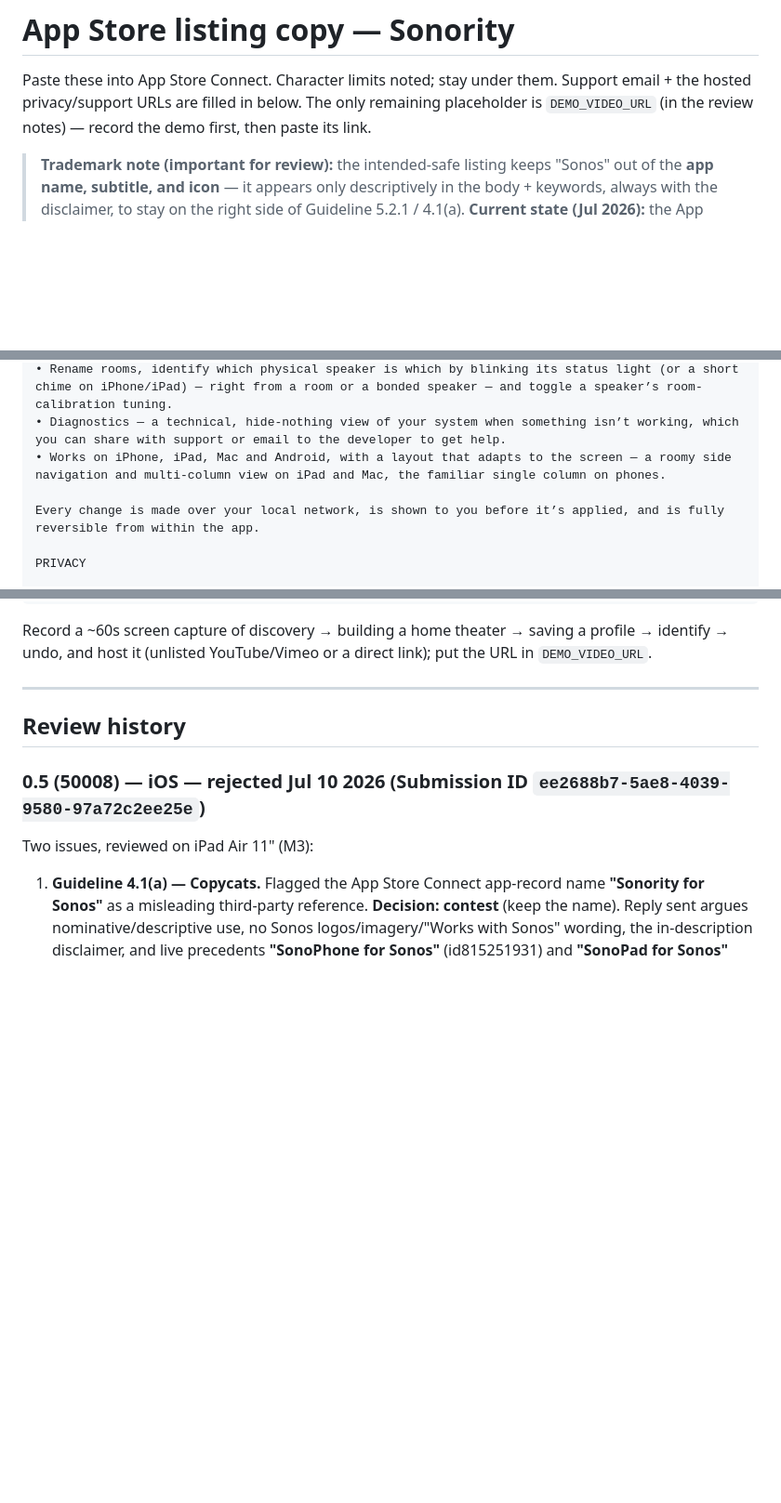
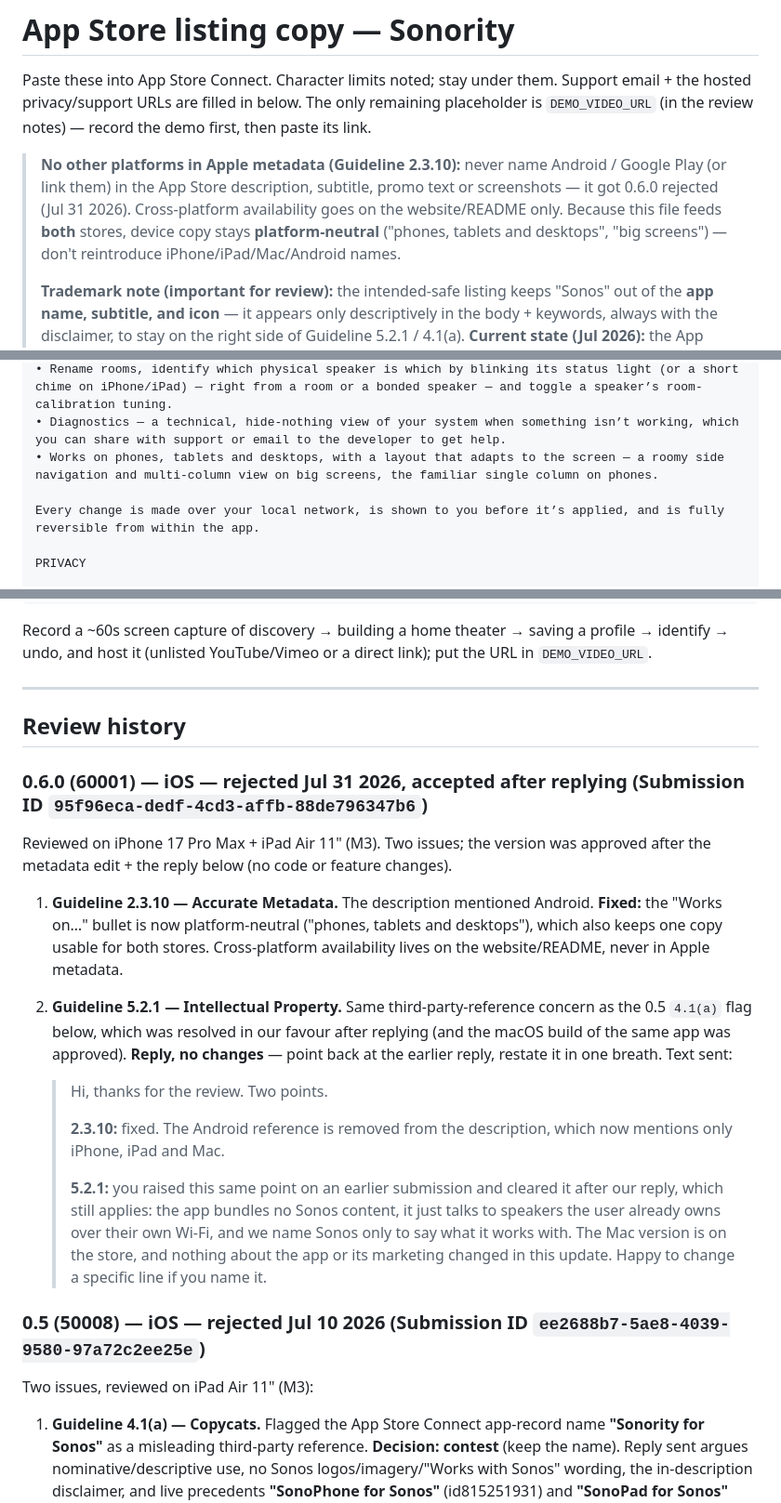
Before and after one commit to CasperVerswijvelt/Sonority, a Markdown page: docs/app-store/listing.md, 3 parts joined by grey strips. Shown at 93% size. GitHub-like rendering; blank space fills up the shorter version.

Commit message:
docs(store): platform-neutral device copy + 0.6.0 review history (#76)
App Review rejected 0.6.0 under 2.3.10 for the Android mention in the
description. The "Works on…" bullet is now platform-neutral ("phones,
tablets and desktops"), so one listing copy serves both stores, and the
file notes the rule. Also records the 0.6.0 rejection, the 5.2.1 reply
that cleared it, and the acceptance.

Co-authored-by: Claude Opus 5 <noreply@anthropic.com>

```diff
--- a/docs/app-store/listing.md
+++ b/docs/app-store/listing.md
@@ -5,6 +5,13 @@ Support email + the hosted privacy/support URLs are filled in below. The only
 remaining placeholder is `DEMO_VIDEO_URL` (in the review notes) — record the demo
 first, then paste its link.
 
+> **No other platforms in Apple metadata (Guideline 2.3.10):** never name Android /
+> Google Play (or link them) in the App Store description, subtitle, promo text or
+> screenshots — it got 0.6.0 rejected (Jul 31 2026). Cross-platform availability
+> goes on the website/README only. Because this file feeds **both** stores, device
+> copy stays **platform-neutral** ("phones, tablets and desktops", "big screens") —
+> don't reintroduce iPhone/iPad/Mac/Android names.
+>
 > **Trademark note (important for review):** the intended-safe listing keeps
 > "Sonos" out of the **app name, subtitle, and icon** — it appears only
 > descriptively in the body + keywords, always with the disclaimer, to stay on
@@ -59,7 +66,7 @@ WHAT YOU CAN DO
 • Apply a profile without opening the app — from a home-screen widget (small, medium or large) or a long-press on the app icon.
 • Rename rooms, identify which physical speaker is which by blinking its status light (or a short chime on iPhone/iPad) — right from a room or a bonded speaker — and toggle a speaker’s room-calibration tuning.
 • Diagnostics — a technical, hide-nothing view of your system when something isn’t working, which you can share with support or email to the developer to get help.
-• Works on iPhone, iPad, Mac and Android, with a layout that adapts to the screen — a roomy side navigation and multi-column view on iPad and Mac, the familiar single column on phones.
+• Works on phones, tablets and desktops, with a layout that adapts to the screen — a roomy side navigation and multi-column view on big screens, the familiar single column on phones.
 
 Every change is made over your local network, is shown to you before it’s applied, and is fully reversible from within the app.
 
@@ -134,6 +141,32 @@ put the URL in `DEMO_VIDEO_URL`.
 
 ## Review history
 
+### 0.6.0 (60001) — iOS — rejected Jul 31 2026, **accepted after replying** (Submission ID `95f96eca-dedf-4cd3-affb-88de796347b6`)
+
+Reviewed on iPhone 17 Pro Max + iPad Air 11" (M3). Two issues; the version was
+approved after the metadata edit + the reply below (no code or feature changes).
+
+1. **Guideline 2.3.10 — Accurate Metadata.** The description mentioned Android.
+   **Fixed:** the "Works on…" bullet is now platform-neutral ("phones, tablets and
+   desktops"), which also keeps one copy usable for both stores. Cross-platform
+   availability lives on the website/README, never in Apple metadata.
+2. **Guideline 5.2.1 — Intellectual Property.** Same third-party-reference concern
+   as the 0.5 `4.1(a)` flag below, which was resolved in our favour after replying
+   (and the macOS build of the same app was approved). **Reply, no changes** —
+   point back at the earlier reply, restate it in one breath. Text sent:
+
+   > Hi, thanks for the review. Two points.
+   >
+   > **2.3.10:** fixed. The Android reference is removed from the description, which
+   > now mentions only iPhone, iPad and Mac.
+   >
+   > **5.2.1:** you raised this same point on an earlier submission and cleared it
+   > after our reply, which still applies: the app bundles no Sonos content, it just
+   > talks to speakers the user already owns over their own Wi-Fi, and we name Sonos
+   > only to say what it works with. The Mac version is on the store, and nothing
+   > about the app or its marketing changed in this update. Happy to change a
+   > specific line if you name it.
+
 ### 0.5 (50008) — iOS — rejected Jul 10 2026 (Submission ID `ee2688b7-5ae8-4039-9580-97a72c2ee25e`)
 
 Two issues, reviewed on iPad Air 11" (M3):
```
